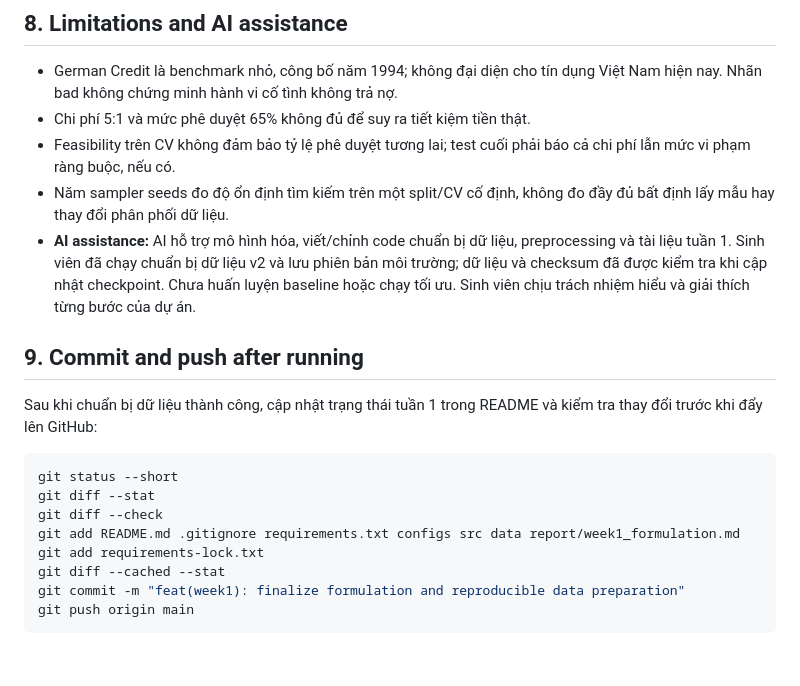
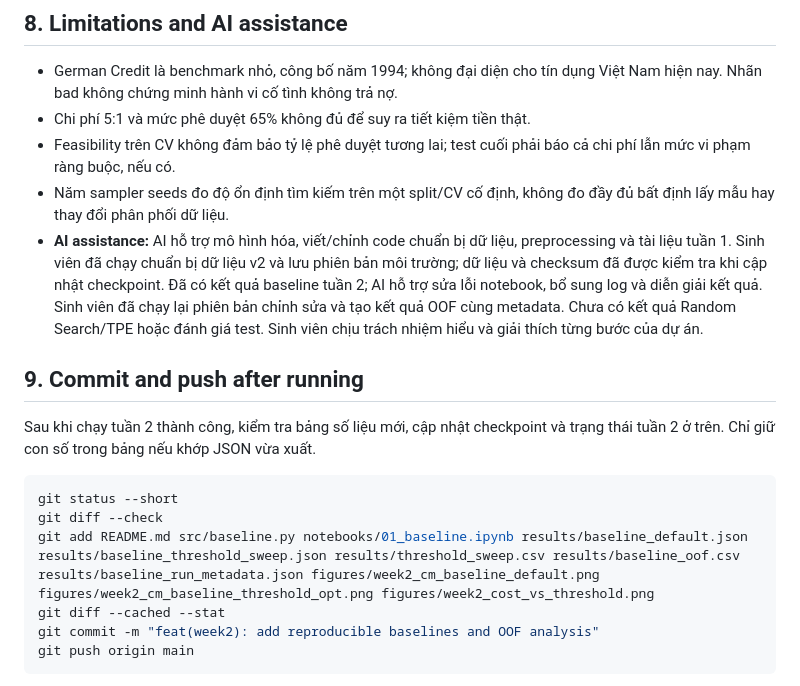
Before and after one commit to dohoangphuc2006/credit-risk-cost-sensitive-optimization, a Markdown page: README.md, the part around one of its changes. GitHub-like rendering; blank space fills up the shorter version.

````diff
--- a/README.md
+++ b/README.md
@@ -210,22 +248,22 @@ credit-risk-cost-sensitive-optimization/
 - **AI assistance:** AI hỗ trợ mô hình hóa, viết/chỉnh code chuẩn bị dữ liệu,
   preprocessing và tài liệu tuần 1. Sinh viên đã chạy chuẩn bị dữ liệu v2
   và lưu phiên bản môi trường; dữ liệu và checksum đã được kiểm tra khi
-  cập nhật checkpoint. Chưa huấn luyện baseline hoặc chạy tối ưu.
+  cập nhật checkpoint. Đã có kết quả baseline tuần 2; AI hỗ trợ sửa lỗi notebook,
+  bổ sung log và diễn giải kết quả. Sinh viên đã chạy lại phiên bản chỉnh sửa và tạo kết quả OOF cùng metadata.
+  Chưa có kết quả Random Search/TPE hoặc đánh giá test.
   Sinh viên chịu trách nhiệm hiểu và giải thích từng bước của dự án.
 
 ## 9. Commit and push after running
 
-Sau khi chuẩn bị dữ liệu thành công, cập nhật trạng thái tuần 1 trong README
-và kiểm tra thay đổi trước khi đẩy lên GitHub:
+Sau khi chạy tuần 2 thành công, kiểm tra bảng số liệu mới, cập nhật checkpoint và
+trạng thái tuần 2 ở trên. Chỉ giữ con số trong bảng nếu khớp JSON vừa xuất.
 
 ```powershell
 git status --short
-git diff --stat
 git diff --check
-git add README.md .gitignore requirements.txt configs src data report/week1_formulation.md
-git add requirements-lock.txt
+git add README.md src/baseline.py notebooks/01_baseline.ipynb results/baseline_default.json results/baseline_threshold_sweep.json results/threshold_sweep.csv results/baseline_oof.csv results/baseline_run_metadata.json figures/week2_cm_baseline_default.png figures/week2_cm_baseline_threshold_opt.png figures/week2_cost_vs_threshold.png
 git diff --cached --stat
-git commit -m "feat(week1): finalize formulation and reproducible data preparation"
+git commit -m "feat(week2): add reproducible baselines and OOF analysis"
 git push origin main
 ```
 
````
Also changed, not shown: other parts of README.md (+58 -20 lines), figures/week2_cm_baseline_default.png (added), figures/week2_cm_baseline_threshold_opt.png (added), figures/week2_cost_vs_threshold.png (added), 7 other files.
